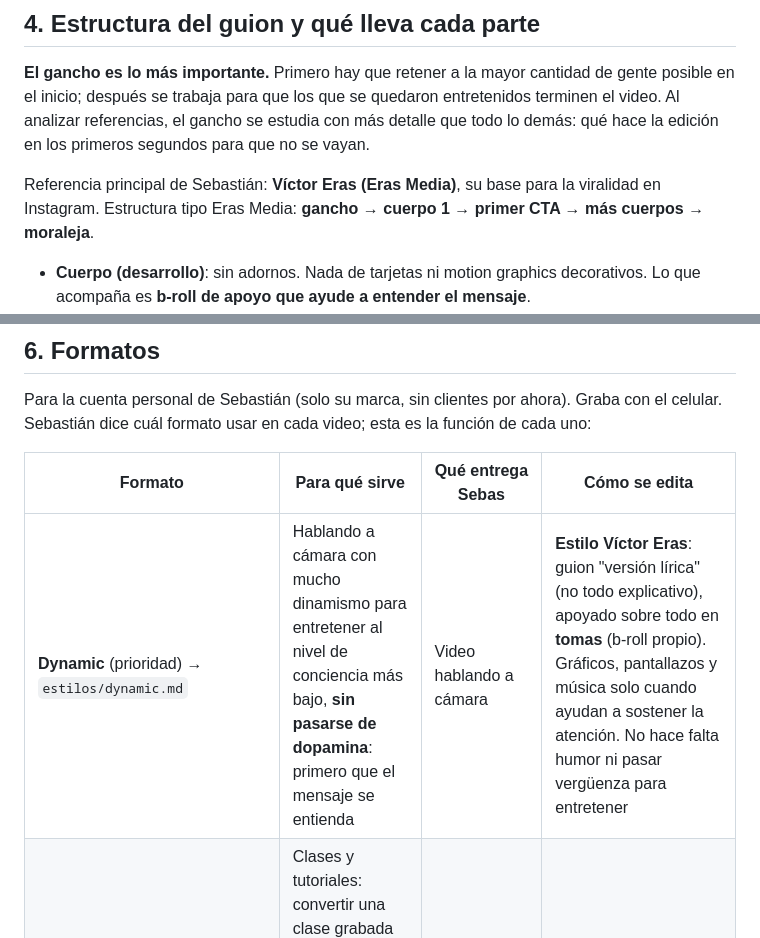
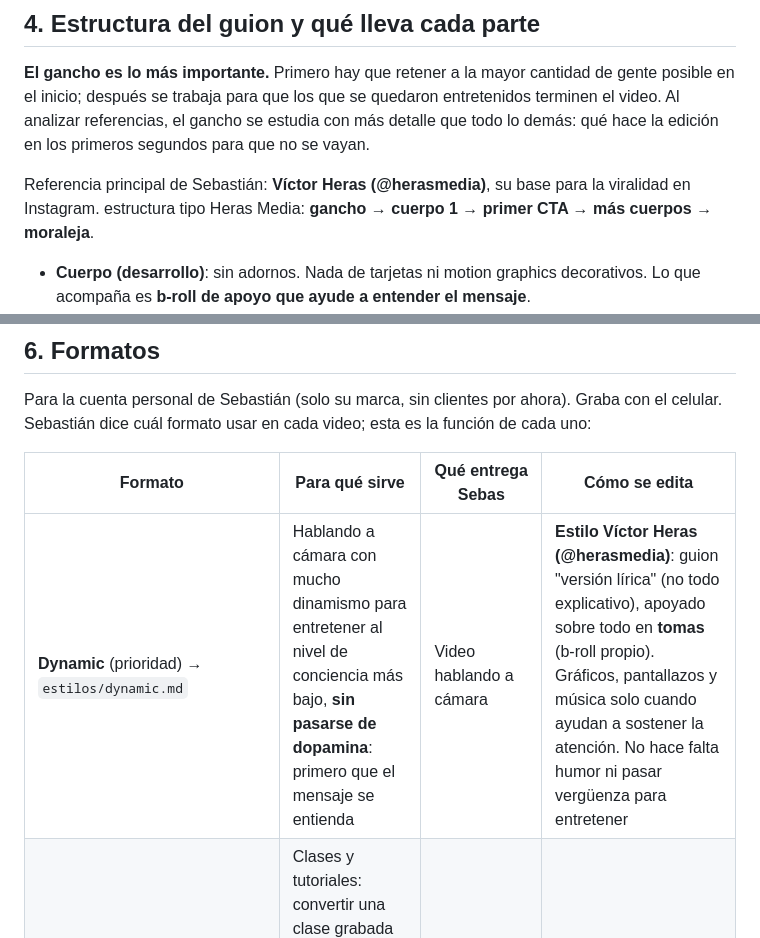
Before and after one commit to marcogaluemorales23-oss/editor-redes, a Markdown page: CRITERIO.md, 2 parts joined by grey strips. Rendered like a GitHub page.

```diff
--- a/CRITERIO.md
+++ b/CRITERIO.md
@@ -41,8 +41,8 @@ El equilibrio: suficiente movimiento para que no aburra, nunca tanto que se sien
 después se trabaja para que los que se quedaron entretenidos terminen el video. Al analizar referencias,
 el gancho se estudia con más detalle que todo lo demás: qué hace la edición en los primeros segundos para que no se vayan.
 
-Referencia principal de Sebastián: **Víctor Eras (Eras Media)**, su base para la viralidad en Instagram.
-Estructura tipo Eras Media: **gancho → cuerpo 1 → primer CTA → más cuerpos → moraleja**.
+Referencia principal de Sebastián: **Víctor Heras (@herasmedia)**, su base para la viralidad en Instagram.
+estructura tipo Heras Media: **gancho → cuerpo 1 → primer CTA → más cuerpos → moraleja**.
 
 - **Cuerpo (desarrollo)**: sin adornos. Nada de tarjetas ni motion graphics decorativos. Lo que acompaña es
   **b-roll de apoyo que ayude a entender el mensaje**.
@@ -65,7 +65,7 @@ Sebastián dice cuál formato usar en cada video; esta es la función de cada un
 
 | Formato | Para qué sirve | Qué entrega Sebas | Cómo se edita |
 |---|---|---|---|
-| **Dynamic** (prioridad) → `estilos/dynamic.md` | Hablando a cámara con mucho dinamismo para entretener al nivel de conciencia más bajo, **sin pasarse de dopamina**: primero que el mensaje se entienda | Video hablando a cámara | **Estilo Víctor Eras**: guion "versión lírica" (no todo explicativo), apoyado sobre todo en **tomas** (b-roll propio). Gráficos, pantallazos y música solo cuando ayudan a sostener la atención. No hace falta humor ni pasar vergüenza para entretener |
+| **Dynamic** (prioridad) → `estilos/dynamic.md` | Hablando a cámara con mucho dinamismo para entretener al nivel de conciencia más bajo, **sin pasarse de dopamina**: primero que el mensaje se entienda | Video hablando a cámara | **Estilo Víctor Heras (@herasmedia)**: guion "versión lírica" (no todo explicativo), apoyado sobre todo en **tomas** (b-roll propio). Gráficos, pantallazos y música solo cuando ayudan a sostener la atención. No hace falta humor ni pasar vergüenza para entretener |
 | **Pantalla dividida** (prioridad) → `estilos/pantalla_dividida.md` | Clases y tutoriales: convertir una clase grabada (presentaciones en Miro) en video educativo, o **reaccionar a videos** de otros. Cuando hay que verlo a él y a la pantalla | Video de él + grabación de pantalla / video al que reacciona | Arriba la pantalla, abajo él |
 | **Yapping** | Hablando a cámara muy cercano, como un FaceTime con un amigo de toda la vida | Video hablando a cámara | Súper simple: lo que dice + **título al inicio que se queda todo el video** + imágenes de apoyo, casi sin animación |
 | **B-roll / motion graphics** | Voz en off, para las semanas en que no puede grabarse a cámara y no perder constancia | Audio + sus b-rolls (con título) + instrucciones | B-roll: elegir de sus tomas las que concuerden con cada frase del audio. Motion graphics: para tutoriales/explicaciones sin cara |
```
Also changed, not shown: estilos/sebastian_actual.md (added, +40 -0 lines), marcas/sebastian/perfil.md (added, +44 -0 lines).
